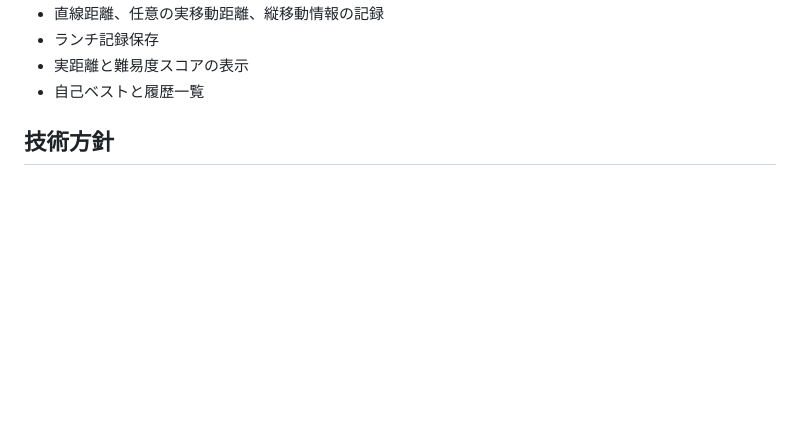
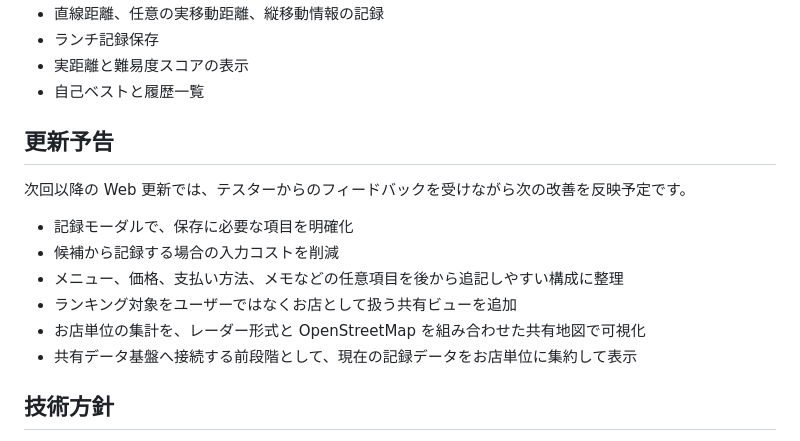
Before and after one commit to torifo/reachtrail-app, a Markdown page: README.md, the part around the change. Drawn GitHub-style; blank space fills up the shorter version.

Commit message:
Document upcoming web updates / Web更新予告を追記

```diff
--- a/README.md
+++ b/README.md
@@ -23,6 +23,17 @@ ReachTrail は、基準地点からランチ先までの距離と難易度を記
 - ランチ記録保存
 - 実距離と難易度スコアの表示
 - 自己ベストと履歴一覧
+
+## 更新予告
+
+次回以降の Web 更新では、テスターからのフィードバックを受けながら次の改善を反映予定です。
+
+- 記録モーダルで、保存に必要な項目を明確化
+- 候補から記録する場合の入力コストを削減
+- メニュー、価格、支払い方法、メモなどの任意項目を後から追記しやすい構成に整理
+- ランキング対象をユーザーではなくお店として扱う共有ビューを追加
+- お店単位の集計を、レーダー形式と OpenStreetMap を組み合わせた共有地図で可視化
+- 共有データ基盤へ接続する前段階として、現在の記録データをお店単位に集約して表示
 
 ## 技術方針
 
```
